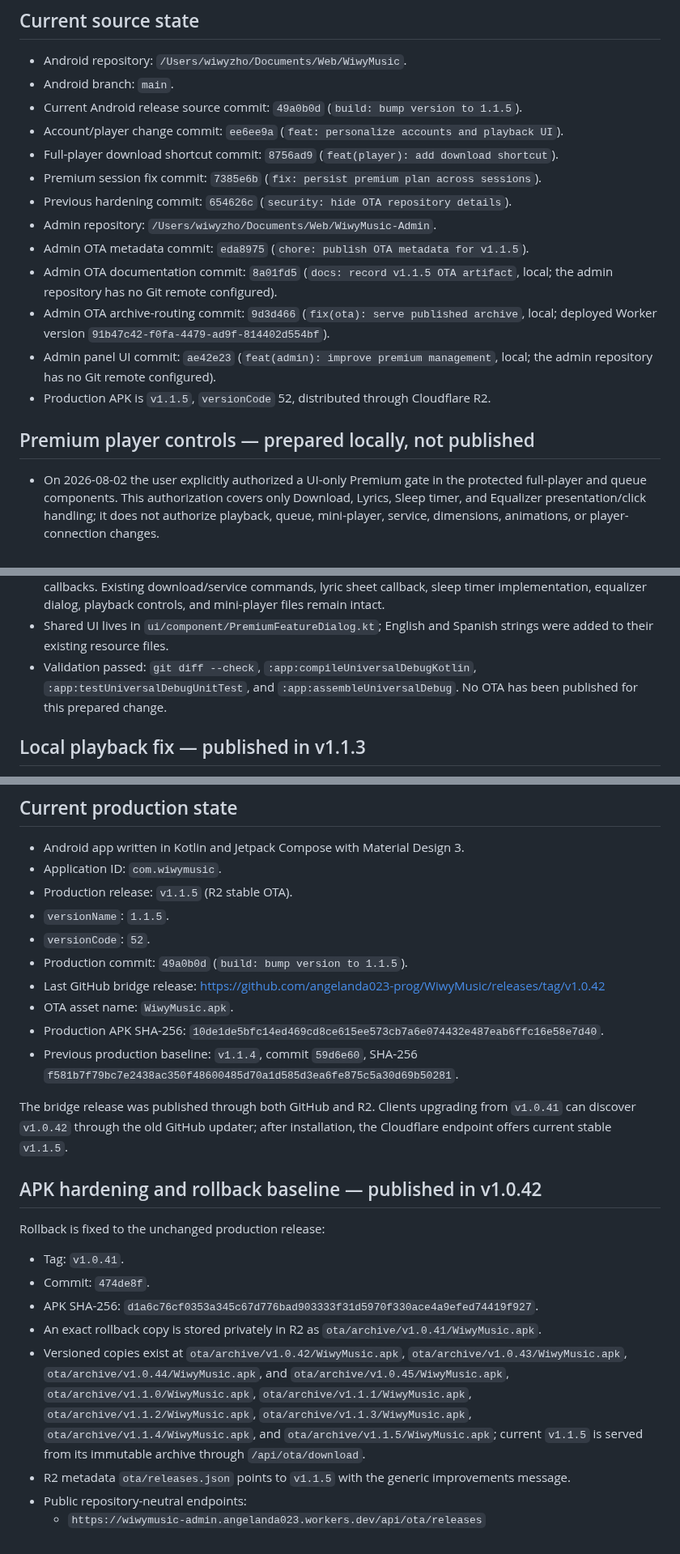
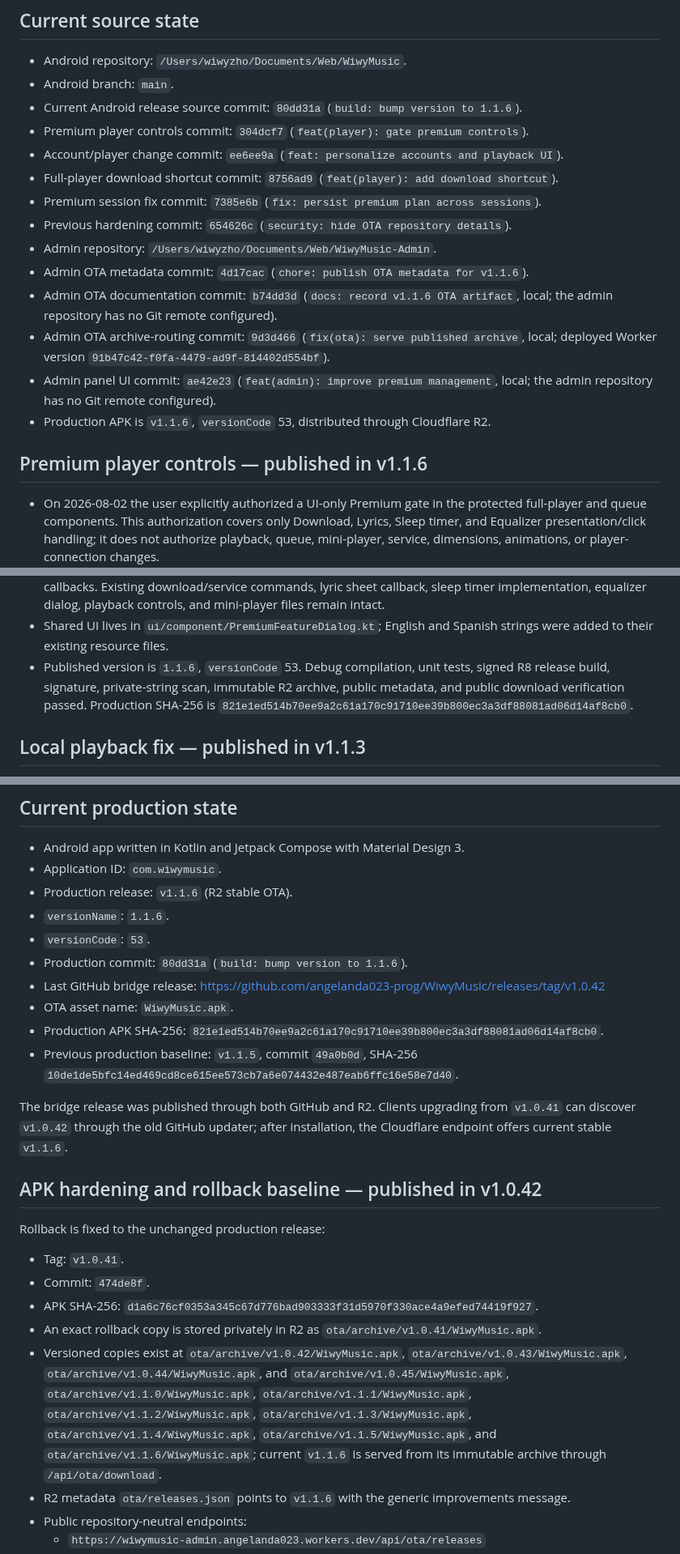
Before and after one commit to angelanda023-prog/WiwyMusic, a Markdown page: docs/AI_HANDOFF.md, 3 parts joined by grey strips. Shown at 81% size. Drawn GitHub-style.

Commit message:
docs: record v1.1.6 release

```diff
--- a/docs/AI_HANDOFF.md
+++ b/docs/AI_HANDOFF.md
@@ -10,22 +10,23 @@ build, deployment, migration, or release. Do not create competing project-memory
 
 - Android repository: `/Users/wiwyzho/Documents/Web/WiwyMusic`.
 - Android branch: `main`.
-- Current Android release source commit: `49a0b0d` (`build: bump version to 1.1.5`).
+- Current Android release source commit: `80dd31a` (`build: bump version to 1.1.6`).
+- Premium player controls commit: `304dcf7` (`feat(player): gate premium controls`).
 - Account/player change commit: `ee6ee9a` (`feat: personalize accounts and playback UI`).
 - Full-player download shortcut commit: `8756ad9` (`feat(player): add download shortcut`).
 - Premium session fix commit: `7385e6b` (`fix: persist premium plan across sessions`).
 - Previous hardening commit: `654626c` (`security: hide OTA repository details`).
 - Admin repository: `/Users/wiwyzho/Documents/Web/WiwyMusic-Admin`.
-- Admin OTA metadata commit: `eda8975` (`chore: publish OTA metadata for v1.1.5`).
-- Admin OTA documentation commit: `8a01fd5` (`docs: record v1.1.5 OTA artifact`, local;
+- Admin OTA metadata commit: `4d17cac` (`chore: publish OTA metadata for v1.1.6`).
+- Admin OTA documentation commit: `b74dd3d` (`docs: record v1.1.6 OTA artifact`, local;
   the admin repository has no Git remote configured).
 - Admin OTA archive-routing commit: `9d3d466` (`fix(ota): serve published archive`, local;
   deployed Worker version `91b47c42-f0fa-4479-ad9f-814402d554bf`).
 - Admin panel UI commit: `ae42e23` (`feat(admin): improve premium management`, local;
   the admin repository has no Git remote configured).
-- Production APK is `v1.1.5`, `versionCode` 52, distributed through Cloudflare R2.
+- Production APK is `v1.1.6`, `versionCode` 53, distributed through Cloudflare R2.
 
-## Premium player controls — prepared locally, not published
+## Premium player controls — published in v1.1.6
 
 - On 2026-08-02 the user explicitly authorized a UI-only Premium gate in the protected
   full-player and queue components. This authorization covers only Download, Lyrics, Sleep
@@ -46,9 +47,10 @@ build, deployment, migration, or release. Do not create competing project-memory
   implementation, equalizer dialog, playback controls, and mini-player files remain intact.
 - Shared UI lives in `ui/component/PremiumFeatureDialog.kt`; English and Spanish strings were
   added to their existing resource files.
-- Validation passed: `git diff --check`, `:app:compileUniversalDebugKotlin`,
-  `:app:testUniversalDebugUnitTest`, and `:app:assembleUniversalDebug`. No OTA has been
-  published for this prepared change.
+- Published version is `1.1.6`, `versionCode` 53. Debug compilation, unit tests, signed R8
+  release build, signature, private-string scan, immutable R2 archive, public metadata, and
+  public download verification passed. Production SHA-256 is
+  `821e1ed514b70ee9a2c61a170c91710ee39b800ec3a3df88081ad06d14af8cb0`.
 
 ## Local playback fix — published in v1.1.3
 
@@ -293,19 +295,19 @@ admin panel.
 
 - Android app written in Kotlin and Jetpack Compose with Material Design 3.
 - Application ID: `com.wiwymusic`.
-- Production release: `v1.1.5` (R2 stable OTA).
-- `versionName`: `1.1.5`.
-- `versionCode`: `52`.
-- Production commit: `49a0b0d` (`build: bump version to 1.1.5`).
+- Production release: `v1.1.6` (R2 stable OTA).
+- `versionName`: `1.1.6`.
+- `versionCode`: `53`.
+- Production commit: `80dd31a` (`build: bump version to 1.1.6`).
 - Last GitHub bridge release: <https://github.com/angelanda023-prog/WiwyMusic/releases/tag/v1.0.42>
 - OTA asset name: `WiwyMusic.apk`.
-- Production APK SHA-256: `10de1de5bfc14ed469cd8ce615ee573cb7a6e074432e487eab6ffc16e58e7d40`.
-- Previous production baseline: `v1.1.4`, commit `59d6e60`, SHA-256
-  `f581b7f79bc7e2438ac350f48600485d70a1d585d3ea6fe875c5a30d69b50281`.
+- Production APK SHA-256: `821e1ed514b70ee9a2c61a170c91710ee39b800ec3a3df88081ad06d14af8cb0`.
+- Previous production baseline: `v1.1.5`, commit `49a0b0d`, SHA-256
+  `10de1de5bfc14ed469cd8ce615ee573cb7a6e074432e487eab6ffc16e58e7d40`.
 
 The bridge release was published through both GitHub and R2. Clients upgrading from `v1.0.41`
 can discover `v1.0.42` through the old GitHub updater; after installation, the Cloudflare
-endpoint offers current stable `v1.1.5`.
+endpoint offers current stable `v1.1.6`.
 
 ## APK hardening and rollback baseline — published in v1.0.42
 
@@ -320,10 +322,11 @@ Rollback is fixed to the unchanged production release:
   `ota/archive/v1.0.43/WiwyMusic.apk`, `ota/archive/v1.0.44/WiwyMusic.apk`, and
   `ota/archive/v1.0.45/WiwyMusic.apk`, `ota/archive/v1.1.0/WiwyMusic.apk`,
   `ota/archive/v1.1.1/WiwyMusic.apk`, `ota/archive/v1.1.2/WiwyMusic.apk`,
-  `ota/archive/v1.1.3/WiwyMusic.apk`, `ota/archive/v1.1.4/WiwyMusic.apk`, and
-  `ota/archive/v1.1.5/WiwyMusic.apk`; current `v1.1.5` is served from its immutable archive
+  `ota/archive/v1.1.3/WiwyMusic.apk`, `ota/archive/v1.1.4/WiwyMusic.apk`,
+  `ota/archive/v1.1.5/WiwyMusic.apk`, and `ota/archive/v1.1.6/WiwyMusic.apk`; current `v1.1.6`
+  is served from its immutable archive
   through `/api/ota/download`.
-- R2 metadata `ota/releases.json` points to `v1.1.5` with the generic improvements message.
+- R2 metadata `ota/releases.json` points to `v1.1.6` with the generic improvements message.
 - Public repository-neutral endpoints:
   - `https://wiwymusic-admin.angelanda023.workers.dev/api/ota/releases`
   - `https://wiwymusic-admin.angelanda023.workers.dev/api/ota/download`
```
